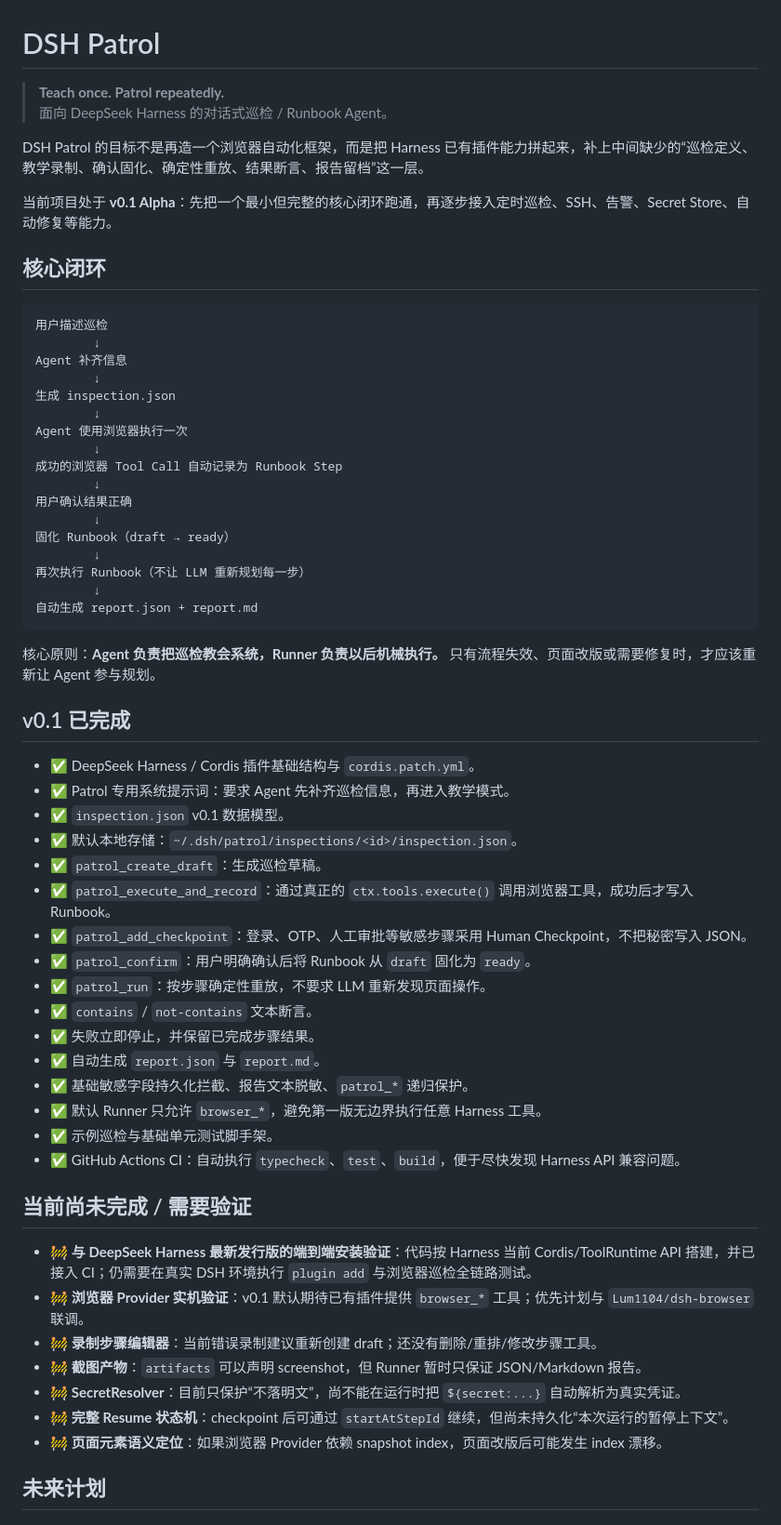
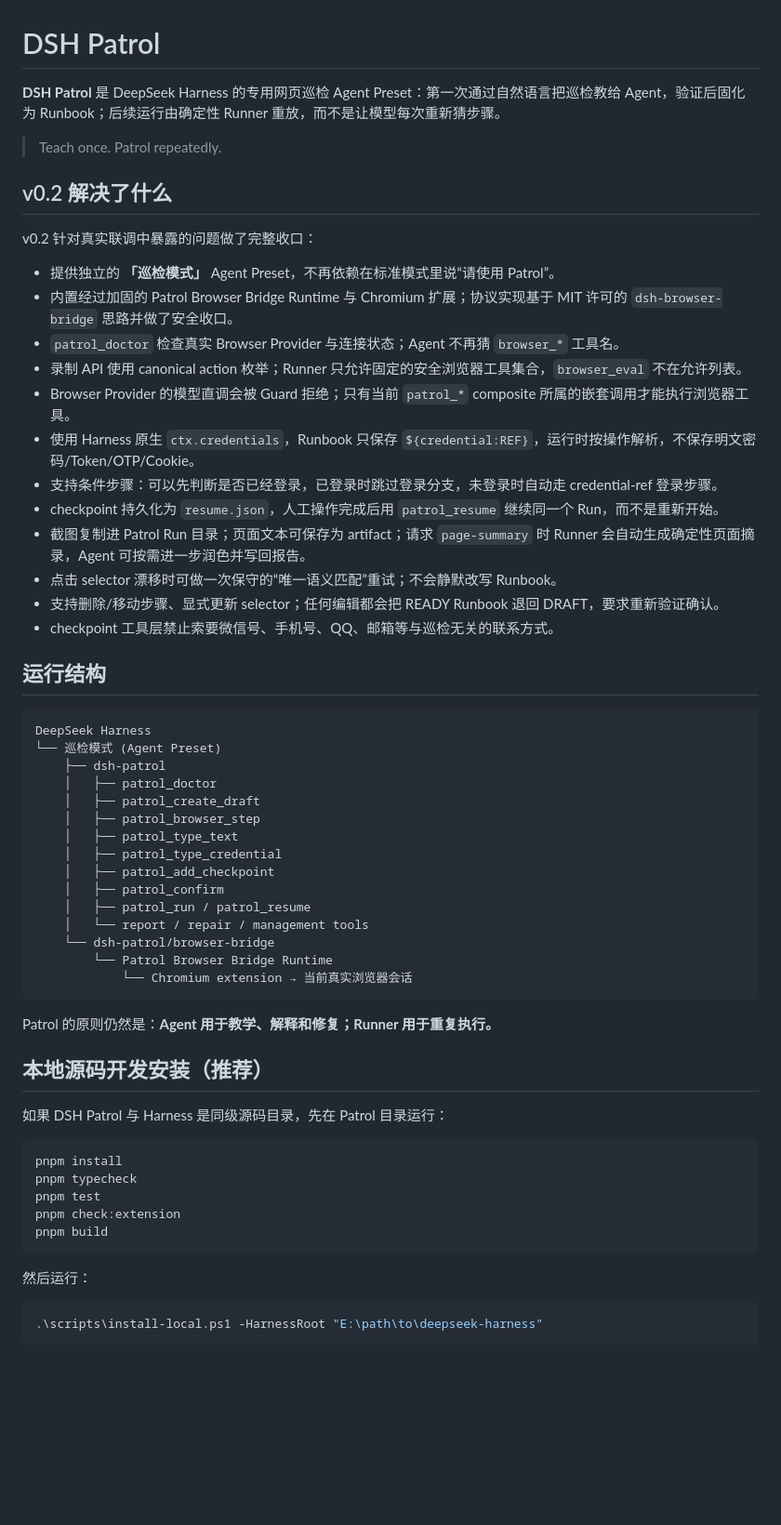
Before and after one commit to qigelunbiya/DSH-Patrol, a Markdown page: README.md, the part around one of its changes. Shown at 93% size. Rendered like a GitHub page; blank space fills up the shorter version.

Commit message:
docs: finalize v0.2 patrol workflow and safety model

````diff
--- a/README.md
+++ b/README.md
@@ -1,64 +1,63 @@
 # DSH Patrol
 
-> **Teach once. Patrol repeatedly.**
-> 面向 DeepSeek Harness 的对话式巡检 / Runbook Agent。
+**DSH Patrol** 是 DeepSeek Harness 的专用网页巡检 Agent Preset：第一次通过自然语言把巡检教给 Agent，验证后固化为 Runbook；后续运行由确定性 Runner 重放，而不是让模型每次重新猜步骤。
 
-DSH Patrol 的目标不是再造一个浏览器自动化框架，而是把 Harness 已有插件能力拼起来，补上中间缺少的“巡检定义、教学录制、确认固化、确定性重放、结果断言、报告留档”这一层。
+> Teach once. Patrol repeatedly.
 
-当前项目处于 **v0.1 Alpha**：先把一个最小但完整的核心闭环跑通，再逐步接入定时巡检、SSH、告警、Secret Store、自动修复等能力。
+## v0.2 解决了什么
 
-## 核心闭环
+v0.2 针对真实联调中暴露的问题做了完整收口：
+
+- 提供独立的 **「巡检模式」** Agent Preset，不再依赖在标准模式里说“请使用 Patrol”。
+- 内置经过加固的 Patrol Browser Bridge Runtime 与 Chromium 扩展；协议实现基于 MIT 许可的 `dsh-browser-bridge` 思路并做了安全收口。
+- `patrol_doctor` 检查真实 Browser Provider 与连接状态；Agent 不再猜 `browser_*` 工具名。
+- 录制 API 使用 canonical action 枚举；Runner 只允许固定的安全浏览器工具集合，`browser_eval` 不在允许列表。
+- Browser Provider 的模型直调会被 Guard 拒绝；只有当前 `patrol_*` composite 所属的嵌套调用才能执行浏览器工具。
+- 使用 Harness 原生 `ctx.credentials`，Runbook 只保存 `${credential:REF}`，运行时按操作解析，不保存明文密码/Token/OTP/Cookie。
+- 支持条件步骤：可以先判断是否已经登录，已登录时跳过登录分支，未登录时自动走 credential-ref 登录步骤。
+- checkpoint 持久化为 `resume.json`，人工操作完成后用 `patrol_resume` 继续同一个 Run，而不是重新开始。
+- 截图复制进 Patrol Run 目录；页面文本可保存为 artifact；请求 `page-summary` 时 Runner 会自动生成确定性页面摘录，Agent 可按需进一步润色并写回报告。
+- 点击 selector 漂移时可做一次保守的“唯一语义匹配”重试；不会静默改写 Runbook。
+- 支持删除/移动步骤、显式更新 selector；任何编辑都会把 READY Runbook 退回 DRAFT，要求重新验证确认。
+- checkpoint 工具层禁止索要微信号、手机号、QQ、邮箱等与巡检无关的联系方式。
+
+## 运行结构
 
 ```text
-用户描述巡检
-        ↓
-Agent 补齐信息
-        ↓
-生成 inspection.json
-        ↓
-Agent 使用浏览器执行一次
-        ↓
-成功的浏览器 Tool Call 自动记录为 Runbook Step
-        ↓
-用户确认结果正确
-        ↓
-固化 Runbook（draft → ready）
-        ↓
-再次执行 Runbook（不让 LLM 重新规划每一步）
-        ↓
-自动生成 report.json + report.md
+DeepSeek Harness
+└── 巡检模式 (Agent Preset)
+    ├── dsh-patrol
+    │   ├── patrol_doctor
+    │   ├── patrol_create_draft
+    │   ├── patrol_browser_step
+    │   ├── patrol_type_text
+    │   ├── patrol_type_credential
+    │   ├── patrol_add_checkpoint
+    │   ├── patrol_confirm
+    │   ├── patrol_run / patrol_resume
+    │   └── report / repair / management tools
+    └── dsh-patrol/browser-bridge
+        └── Patrol Browser Bridge Runtime
+            └── Chromium extension → 当前真实浏览器会话
 ```
 
-核心原则：**Agent 负责把巡检教会系统，Runner 负责以后机械执行。** 只有流程失效、页面改版或需要修复时，才应该重新让 Agent 参与规划。
+Patrol 的原则仍然是：**Agent 用于教学、解释和修复；Runner 用于重复执行。**
 
-## v0.1 已完成
+## 本地源码开发安装（推荐）
 
-- ✅ DeepSeek Harness / Cordis 插件基础结构与 `cordis.patch.yml`。
-- ✅ Patrol 专用系统提示词：要求 Agent 先补齐巡检信息，再进入教学模式。
-- ✅ `inspection.json` v0.1 数据模型。
-- ✅ 默认本地存储：`~/.dsh/patrol/inspections/<id>/inspection.json`。
-- ✅ `patrol_create_draft`：生成巡检草稿。
-- ✅ `patrol_execute_and_record`：通过真正的 `ctx.tools.execute()` 调用浏览器工具，成功后才写入 Runbook。
-- ✅ `patrol_add_checkpoint`：登录、OTP、人工审批等敏感步骤采用 Human Checkpoint，不把秘密写入 JSON。
-- ✅ `patrol_confirm`：用户明确确认后将 Runbook 从 `draft` 固化为 `ready`。
-- ✅ `patrol_run`：按步骤确定性重放，不要求 LLM 重新发现页面操作。
-- ✅ `contains` / `not-contains` 文本断言。
-- ✅ 失败立即停止，并保留已完成步骤结果。
-- ✅ 自动生成 `report.json` 与 `report.md`。
-- ✅ 基础敏感字段持久化拦截、报告文本脱敏、`patrol_*` 递归保护。
-- ✅ 默认 Runner 只允许 `browser_*`，避免第一版无边界执行任意 Harness 工具。
-- ✅ 示例巡检与基础单元测试脚手架。
-- ✅ GitHub Actions CI：自动执行 `typecheck`、`test`、`build`，便于尽快发现 Harness API 兼容问题。
+如果 DSH Patrol 与 Harness 是同级源码目录，先在 Patrol 目录运行：
 
-## 当前尚未完成 / 需要验证
+```powershell
+pnpm install
+pnpm typecheck
+pnpm test
+pnpm check:extension
+pnpm build
+```
 
-- 🚧 **与 DeepSeek Harness 最新发行版的端到端安装验证**：代码按 Harness 当前 Cordis/ToolRuntime API 搭建，并已接入 CI；仍需要在真实 DSH 环境执行 `plugin add` 与浏览器巡检全链路测试。
-- 🚧 **浏览器 Provider 实机验证**：v0.1 默认期待已有插件提供 `browser_*` 工具；优先计划与 `Lum1104/dsh-browser` 联调。
-- 🚧 **录制步骤编辑器**：当前错误录制建议重新创建 draft；还没有删除/重排/修改步骤工具。
-- 🚧 **截图产物**：`artifacts` 可以声明 screenshot，但 Runner 暂时只保证 JSON/Markdown 报告。
-- 🚧 **SecretResolver**：目前只保护“不落明文”，尚不能在运行时把 `${secret:...}` 自动解析为真实凭证。
-- 🚧 **完整 Resume 状态机**：checkpoint 后可通过 `startAtStepId` 继续，但尚未持久化“本次运行的暂停上下文”。
-- 🚧 **页面元素语义定位**：如果浏览器 Provider 依赖 snapshot index，页面改版后可能发生 index 漂移。
+然后运行：
 
-## 未来计划
+```powershell
+.\scripts\install-local.ps1 -HarnessRoot "E:\path\to\deepseek-harness"
+```
 
````
Also changed, not shown: other parts of README.md (+142 -153 lines).
